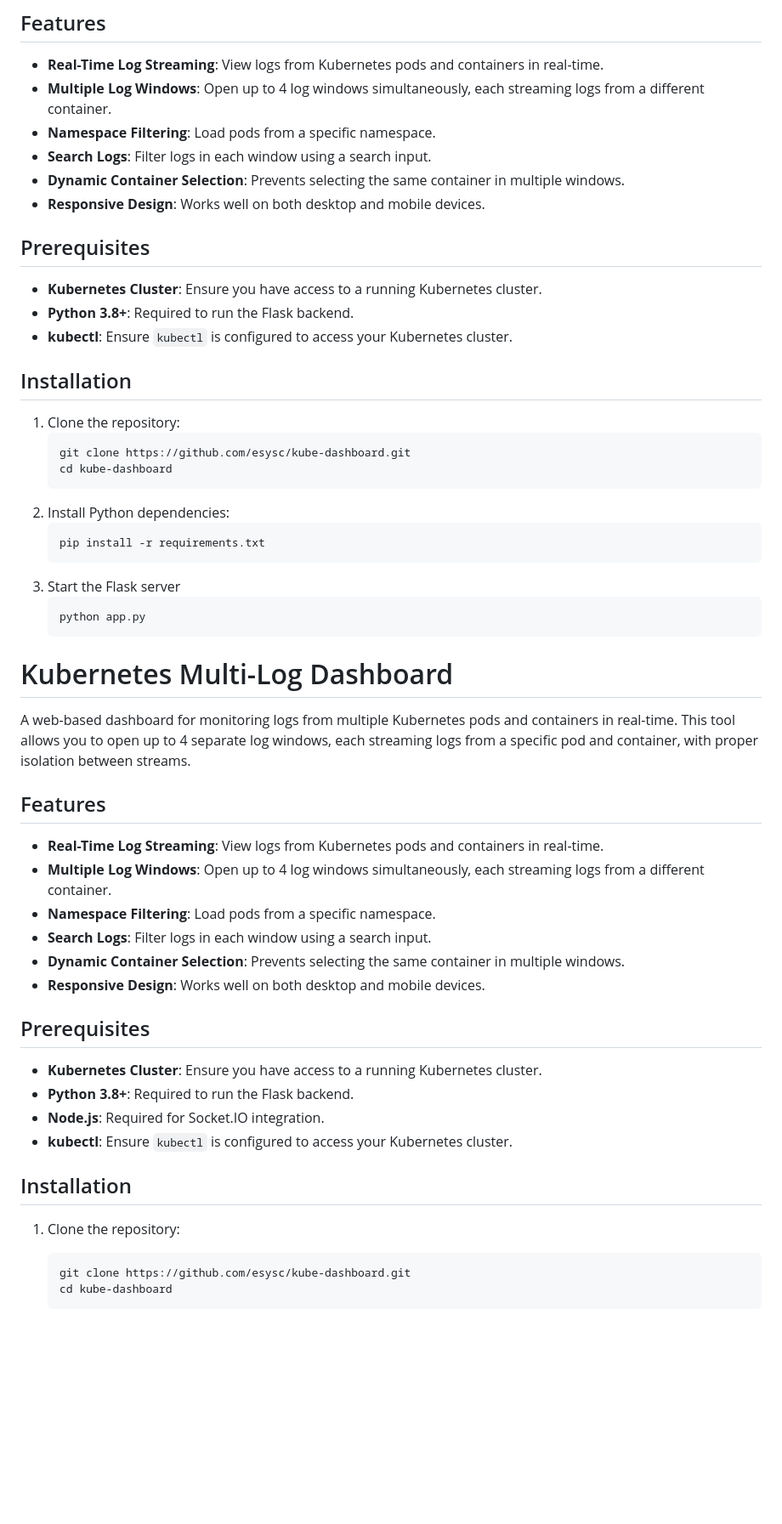
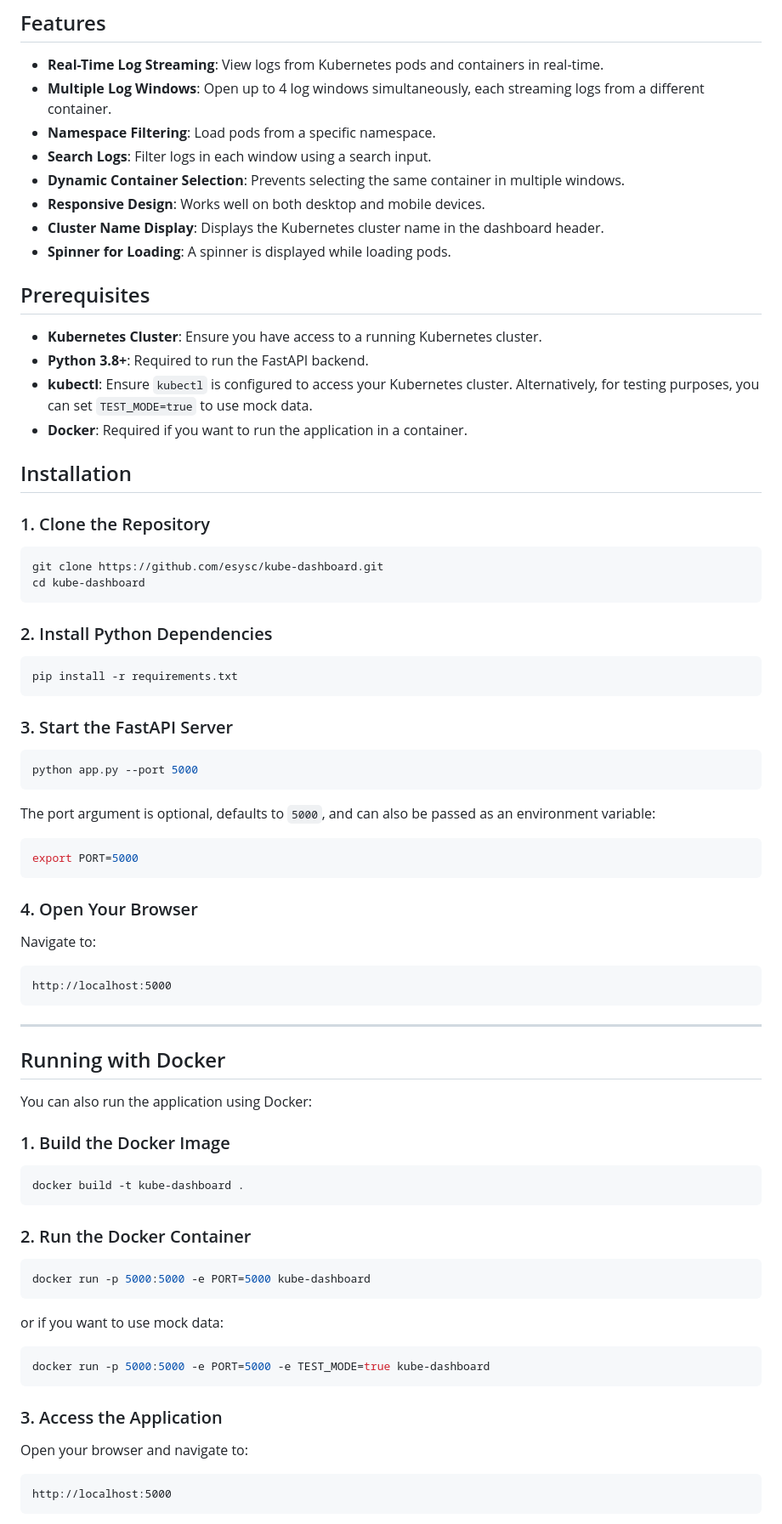
Before and after one commit to Esysc/kube-dashboard, a Markdown page: README.md, the part around the change printed below. Shown: that part at 85% size. Drawn GitHub-style; blank space fills up the shorter version.

````diff
--- a/README.md
+++ b/README.md
@@ -10,54 +10,66 @@ A web-based dashboard for monitoring logs from multiple Kubernetes pods and cont
 - **Search Logs**: Filter logs in each window using a search input.
 - **Dynamic Container Selection**: Prevents selecting the same container in multiple windows.
 - **Responsive Design**: Works well on both desktop and mobile devices.
+- **Cluster Name Display**: Displays the Kubernetes cluster name in the dashboard header.
+- **Spinner for Loading**: A spinner is displayed while loading pods.
 
 ## Prerequisites
 
 - **Kubernetes Cluster**: Ensure you have access to a running Kubernetes cluster.
-- **Python 3.8+**: Required to run the Flask backend.
-- **kubectl**: Ensure `kubectl` is configured to access your Kubernetes cluster.
+- **Python 3.8+**: Required to run the FastAPI backend.
+- **kubectl**: Ensure `kubectl` is configured to access your Kubernetes cluster. Alternatively, for testing purposes, you can set `TEST_MODE=true` to use mock data.
+- **Docker**: Required if you want to run the application in a container.
 
 ## Installation
 
-1. Clone the repository:
-   ```bash
-   git clone https://github.com/esysc/kube-dashboard.git
-   cd kube-dashboard
-   ```
-2. Install Python dependencies:
-   ```
-   pip install -r requirements.txt
-   ```
-3. Start the Flask server
-   ```
-   python app.py
-   ```
+### 1. Clone the Repository
+```bash
+git clone https://github.com/esysc/kube-dashboard.git
+cd kube-dashboard
+```
 
-# Kubernetes Multi-Log Dashboard
+### 2. Install Python Dependencies
+```bash
+pip install -r requirements.txt
+```
 
-A web-based dashboard for monitoring logs from multiple Kubernetes pods and containers in real-time. This tool allows you to open up to 4 separate log windows, each streaming logs from a specific pod and container, with proper isolation between streams.
+### 3. Start the FastAPI Server
+```bash
+python app.py --port 5000
+```
+The port argument is optional, defaults to `5000`, and can also be passed as an environment variable:
+```bash
+export PORT=5000
+```
 
-## Features
+### 4. Open Your Browser
+Navigate to:
+```
+http://localhost:5000
+```
 
-- **Real-Time Log Streaming**: View logs from Kubernetes pods and containers in real-time.
-- **Multiple Log Windows**: Open up to 4 log windows simultaneously, each streaming logs from a different container.
-- **Namespace Filtering**: Load pods from a specific namespace.
-- **Search Logs**: Filter logs in each window using a search input.
-- **Dynamic Container Selection**: Prevents selecting the same container in multiple windows.
-- **Responsive Design**: Works well on both desktop and mobile devices.
+---
 
-## Prerequisites
+## Running with Docker
 
-- **Kubernetes Cluster**: Ensure you have access to a running Kubernetes cluster.
-- **Python 3.8+**: Required to run the Flask backend.
-- **Node.js**: Required for Socket.IO integration.
-- **kubectl**: Ensure `kubectl` is configured to access your Kubernetes cluster.
+You can also run the application using Docker:
 
-## Installation
+### 1. Build the Docker Image
+```bash
+docker build -t kube-dashboard .
+```
 
-1. Clone the repository:
-   ```bash
-   git clone https://github.com/esysc/kube-dashboard.git
-   cd kube-dashboard
-   ```
+### 2. Run the Docker Container
+```bash
+docker run -p 5000:5000 -e PORT=5000 kube-dashboard
+```
+or if you want to use mock data:
+```bash
+docker run -p 5000:5000 -e PORT=5000 -e TEST_MODE=true kube-dashboard
+```
+### 3. Access the Application
+Open your browser and navigate to:
+```
+http://localhost:5000
+```
 
````
Also changed, not shown: other parts of README.md (+60 -48 lines).
